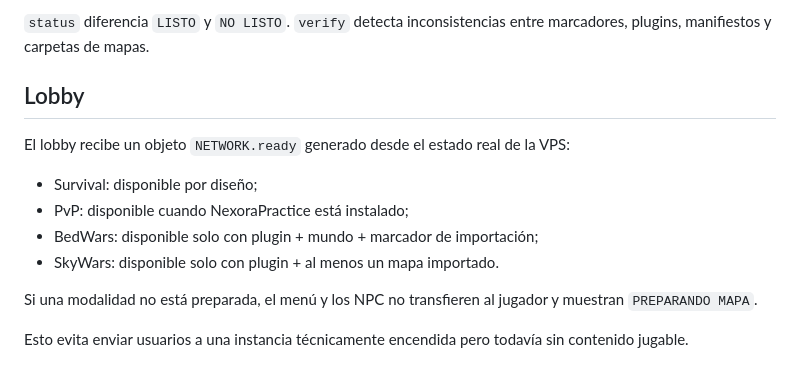
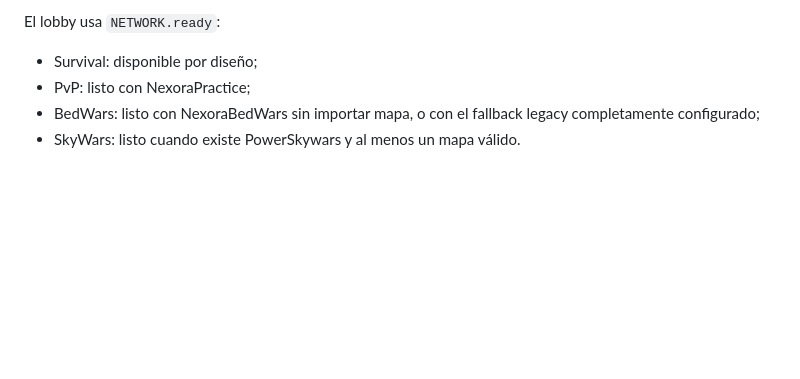
Before and after one commit to Gh0stDeveloper/MinecraftServer, a Markdown page: docs/MINIGAMES.md, the part around one of its changes. Drawn GitHub-style; blank space fills up the shorter version.

````diff
--- a/docs/MINIGAMES.md
+++ b/docs/MINIGAMES.md
@@ -138,16 +149,8 @@ sudo mcserver minigames verify
 ```
 
-`status` diferencia `LISTO` y `NO LISTO`. `verify` detecta inconsistencias entre marcadores, plugins, manifiestos y carpetas de mapas.
-
-## Lobby
-
-El lobby recibe un objeto `NETWORK.ready` generado desde el estado real de la VPS:
+El lobby usa `NETWORK.ready`:
 
 - Survival: disponible por diseño;
-- PvP: disponible cuando NexoraPractice está instalado;
-- BedWars: disponible solo con plugin + mundo + marcador de importación;
-- SkyWars: disponible solo con plugin + al menos un mapa importado.
-
-Si una modalidad no está preparada, el menú y los NPC no transfieren al jugador y muestran `PREPARANDO MAPA`.
-
-Esto evita enviar usuarios a una instancia técnicamente encendida pero todavía sin contenido jugable.
+- PvP: listo con NexoraPractice;
+- BedWars: listo con NexoraBedWars sin importar mapa, o con el fallback legacy completamente configurado;
+- SkyWars: listo cuando existe PowerSkywars y al menos un mapa válido.
````
Also changed, not shown: other parts of docs/MINIGAMES.md (+85 -74 lines).
